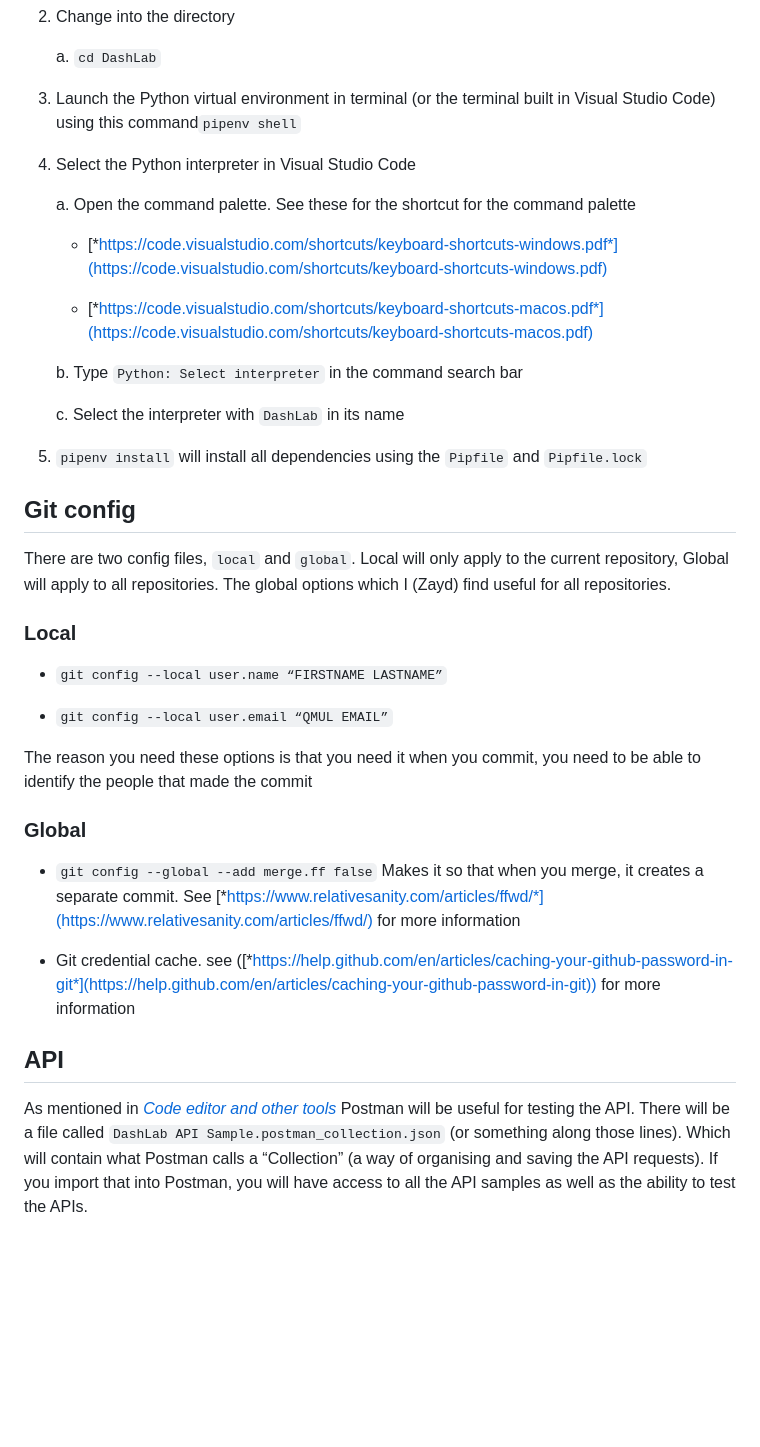
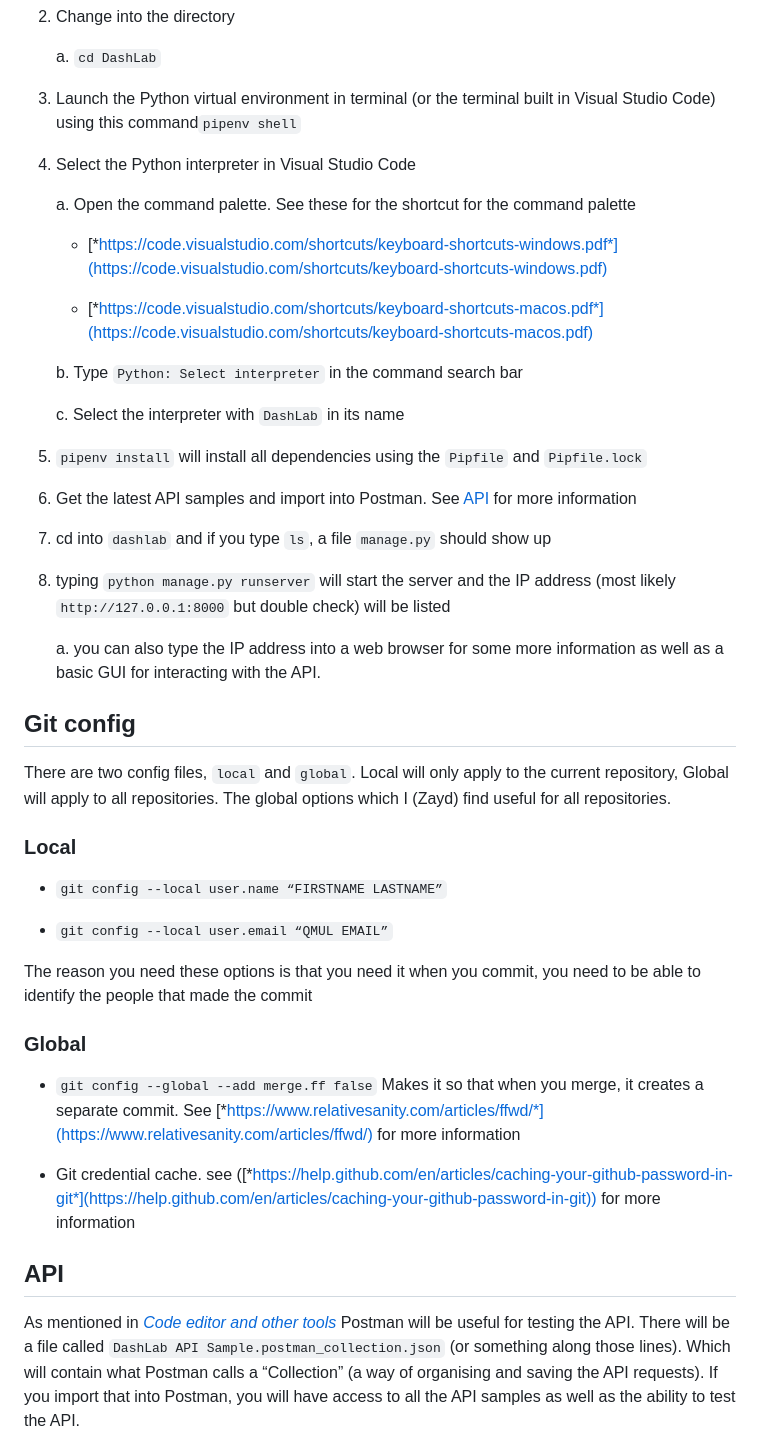
Before and after one commit to zayd62/DashLab-mirror, a Markdown page: README.md, the part around the change printed below. Rendered like a GitHub page; blank space fills up the shorter version.

```diff
--- a/README.md
+++ b/README.md
@@ -82,28 +87,45 @@ How to setup project (initially)
 
     a.  `cd DashLab`
 
-3.  Launch the Python virtual environment in terminal (or the terminal built in Visual Studio Code) using this command`pipenv shell`
+3.  Launch the Python virtual environment in terminal (or the terminal
+    built in Visual Studio Code) using this command`pipenv shell`
 
 4.  Select the Python interpreter in Visual Studio Code
 
-    a.  Open the command palette. See these for the shortcut for the command palette
+    a.  Open the command palette. See these for the shortcut for the
+        command palette
 
-    - [*https://code.visualstudio.com/shortcuts/keyboard-shortcuts-windows.pdf*](https://code.visualstudio.com/shortcuts/keyboard-shortcuts-windows.pdf)
+    -   [*https://code.visualstudio.com/shortcuts/keyboard-shortcuts-windows.pdf*](https://code.visualstudio.com/shortcuts/keyboard-shortcuts-windows.pdf)
 
-    - [*https://code.visualstudio.com/shortcuts/keyboard-shortcuts-macos.pdf*](https://code.visualstudio.com/shortcuts/keyboard-shortcuts-macos.pdf)
+    -   [*https://code.visualstudio.com/shortcuts/keyboard-shortcuts-macos.pdf*](https://code.visualstudio.com/shortcuts/keyboard-shortcuts-macos.pdf)
 
     b.  Type `Python: Select interpreter` in the command search bar
 
     c.  Select the interpreter with `DashLab` in its name
 
-5. `pipenv install` will install all dependencies using the `Pipfile` and `Pipfile.lock`
+5.  `pipenv install` will install all dependencies using the `Pipfile`
+    and `Pipfile.lock`
+
+6.  Get the latest API samples and import into Postman. See [API](#API)
+    for more information
+
+7.  cd into `dashlab` and if you type `ls`, a file `manage.py` should
+    show up
+
+8.  typing `python manage.py runserver` will start the server and the IP
+    address (most likely `http://127.0.0.1:8000` but double check) will
+    be listed
+
+    a.  you can also type the IP address into a web browser for some
+        more information as well as a basic GUI for interacting with the
+        API.
 
 Git config
 ----------
 
-There are two config files, `local` and `global`. Local will only
-apply to the current repository, Global will apply to all repositories.
-The global options which I (Zayd) find useful for all repositories.
+There are two config files, `local` and `global`. Local will only apply
+to the current repository, Global will apply to all repositories. The
+global options which I (Zayd) find useful for all repositories.
 
 ### Local
 
@@ -116,24 +138,24 @@ you need to be able to identify the people that made the commit
 
 ### Global
 
--   `git config --global --add merge.ff false` Makes it so that when
-     you merge, it creates a separate commit. See
-     [*https://www.relativesanity.com/articles/ffwd/*](https://www.relativesanity.com/articles/ffwd/)
-     for more information
+-   `git config --global --add merge.ff false` Makes it so that when you
+    merge, it creates a separate commit. See
+    [*https://www.relativesanity.com/articles/ffwd/*](https://www.relativesanity.com/articles/ffwd/)
+    for more information
 
 -   Git credential cache. see
-     ([*https://help.github.com/en/articles/caching-your-github-password-in-git*](https://help.github.com/en/articles/caching-your-github-password-in-git))
-     for more information
+    ([*https://help.github.com/en/articles/caching-your-github-password-in-git*](https://help.github.com/en/articles/caching-your-github-password-in-git))
+    for more information
 
 API
 ---
 
 As mentioned in [*Code editor and other
 tools*](#code-editor-and-other-tools) Postman will be useful for testing
-the API. There will be a file called `DashLab API
-Sample.postman_collection.json` (or something along those lines).
-Which will contain what Postman calls a “Collection” (a way of
+the API. There will be a file called
+`DashLab API Sample.postman_collection.json` (or something along those
+lines). Which will contain what Postman calls a “Collection” (a way of
 organising and saving the API requests). If you import that into
 Postman, you will have access to all the API samples as well as the
-ability to test the APIs.
+ability to test the API.
 
```
Also changed, not shown: other parts of README.md (+43 -25 lines), postman_doc.png (added).
